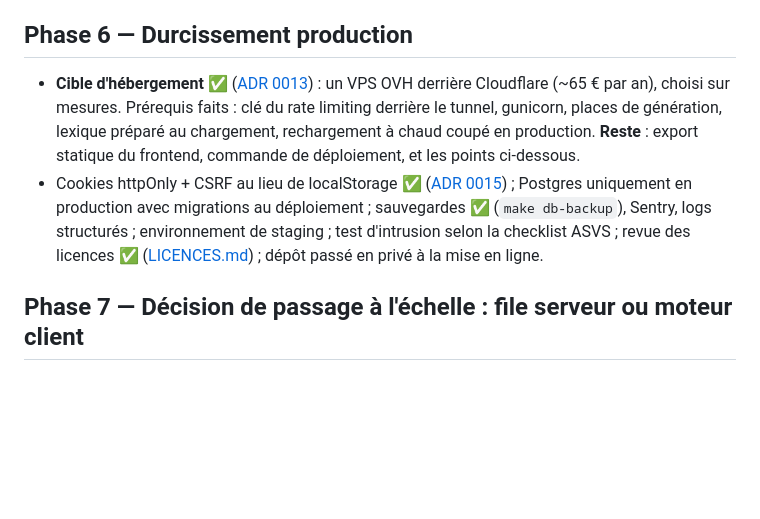
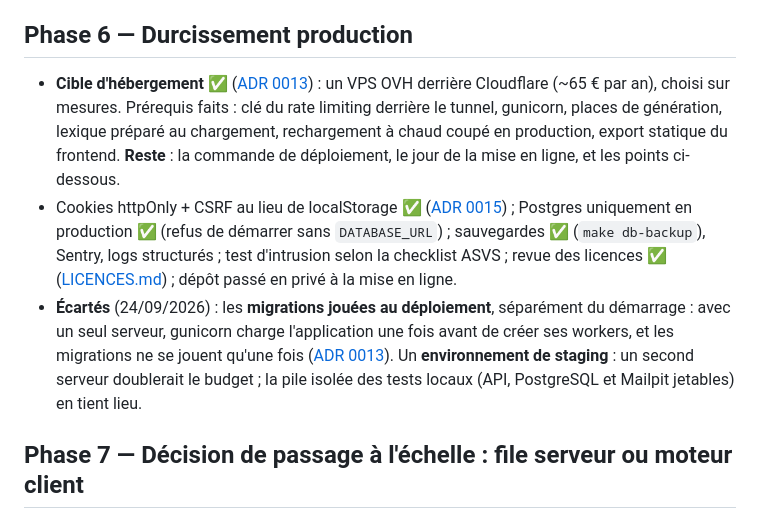
Before and after one commit to maximefd/terminator-app, a Markdown page: docs/ROADMAP.md, the part around the change. Drawn GitHub-style; blank space fills up the shorter version.

Commit message:
docs: roadmap et sécurité à jour ; staging et migrations au déploiement écartés
Co-Authored-By: Claude Opus 5.5 <noreply@anthropic.com>

```diff
--- a/docs/ROADMAP.md
+++ b/docs/ROADMAP.md
@@ -181,8 +181,9 @@ contrat de l'[ADR 0007](adr/0007-contrat-de-generation.md) restant à implément
 - **Reste** : l'impression directe (mise en page A4 multi-grilles) et la relecture d'un fichier de travail, si le besoin s'en fait sentir.
 
 ## Phase 6 — Durcissement production
-- **Cible d'hébergement** ✅ ([ADR 0013](adr/0013-cible-hebergement-production.md)) : un VPS OVH derrière Cloudflare (~65 € par an), choisi sur mesures. Prérequis faits : clé du rate limiting derrière le tunnel, gunicorn, places de génération, lexique préparé au chargement, rechargement à chaud coupé en production. **Reste** : export statique du frontend, commande de déploiement, et les points ci-dessous.
-- Cookies httpOnly + CSRF au lieu de localStorage ✅ ([ADR 0015](adr/0015-session-en-cookies.md)) ; Postgres uniquement en production avec migrations au déploiement ; sauvegardes ✅ (`make db-backup`), Sentry, logs structurés ; environnement de staging ; test d'intrusion selon la checklist ASVS ; revue des licences ✅ ([LICENCES.md](LICENCES.md)) ; dépôt passé en privé à la mise en ligne.
+- **Cible d'hébergement** ✅ ([ADR 0013](adr/0013-cible-hebergement-production.md)) : un VPS OVH derrière Cloudflare (~65 € par an), choisi sur mesures. Prérequis faits : clé du rate limiting derrière le tunnel, gunicorn, places de génération, lexique préparé au chargement, rechargement à chaud coupé en production, export statique du frontend. **Reste** : la commande de déploiement, le jour de la mise en ligne, et les points ci-dessous.
+- Cookies httpOnly + CSRF au lieu de localStorage ✅ ([ADR 0015](adr/0015-session-en-cookies.md)) ; Postgres uniquement en production ✅ (refus de démarrer sans `DATABASE_URL`) ; sauvegardes ✅ (`make db-backup`), Sentry, logs structurés ; test d'intrusion selon la checklist ASVS ; revue des licences ✅ ([LICENCES.md](LICENCES.md)) ; dépôt passé en privé à la mise en ligne.
+- **Écartés** (24/09/2026) : les **migrations jouées au déploiement**, séparément du démarrage : avec un seul serveur, gunicorn charge l'application une fois avant de créer ses workers, et les migrations ne se jouent qu'une fois ([ADR 0013](adr/0013-cible-hebergement-production.md)). Un **environnement de staging** : un second serveur doublerait le budget ; la pile isolée des tests locaux (API, PostgreSQL et Mailpit jetables) en tient lieu.
 
 ## Phase 7 — Décision de passage à l'échelle : file serveur ou moteur client
 - **Déclencheur** : charge ou latence de génération problématique, ou avant ouverture à d'autres utilisateurs.
```
Also changed, not shown: docs/SECURITY.md (+1 -2 lines).
